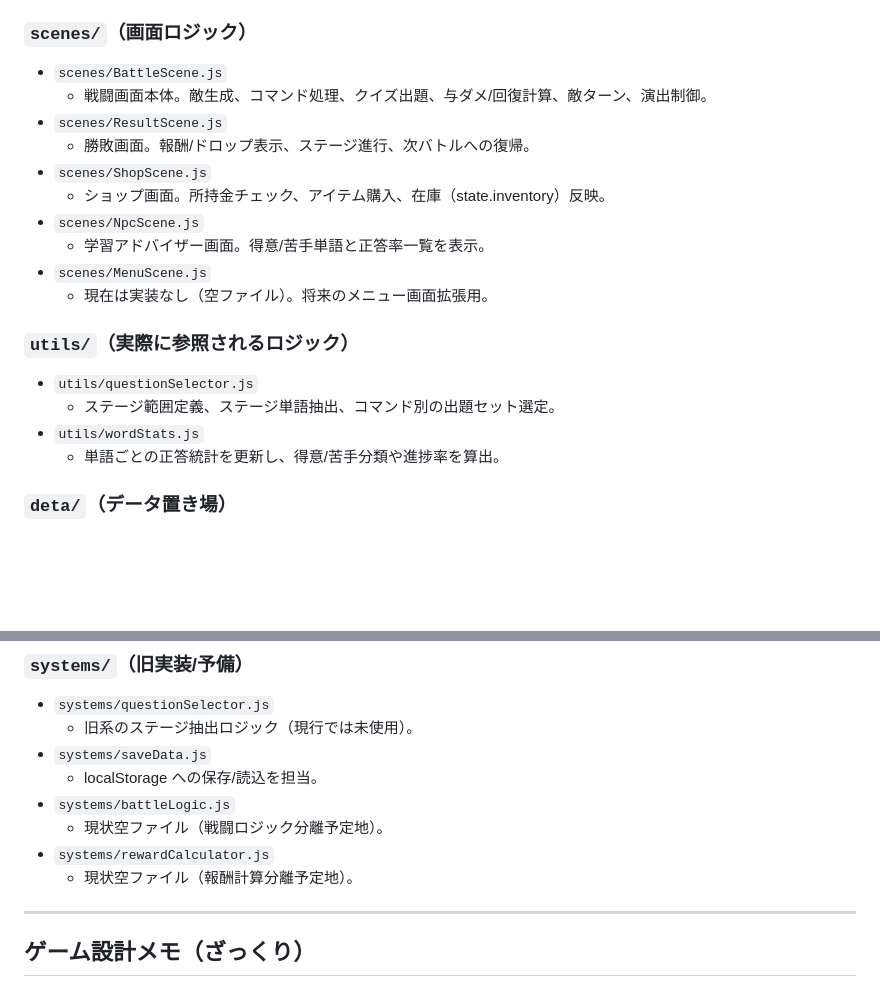
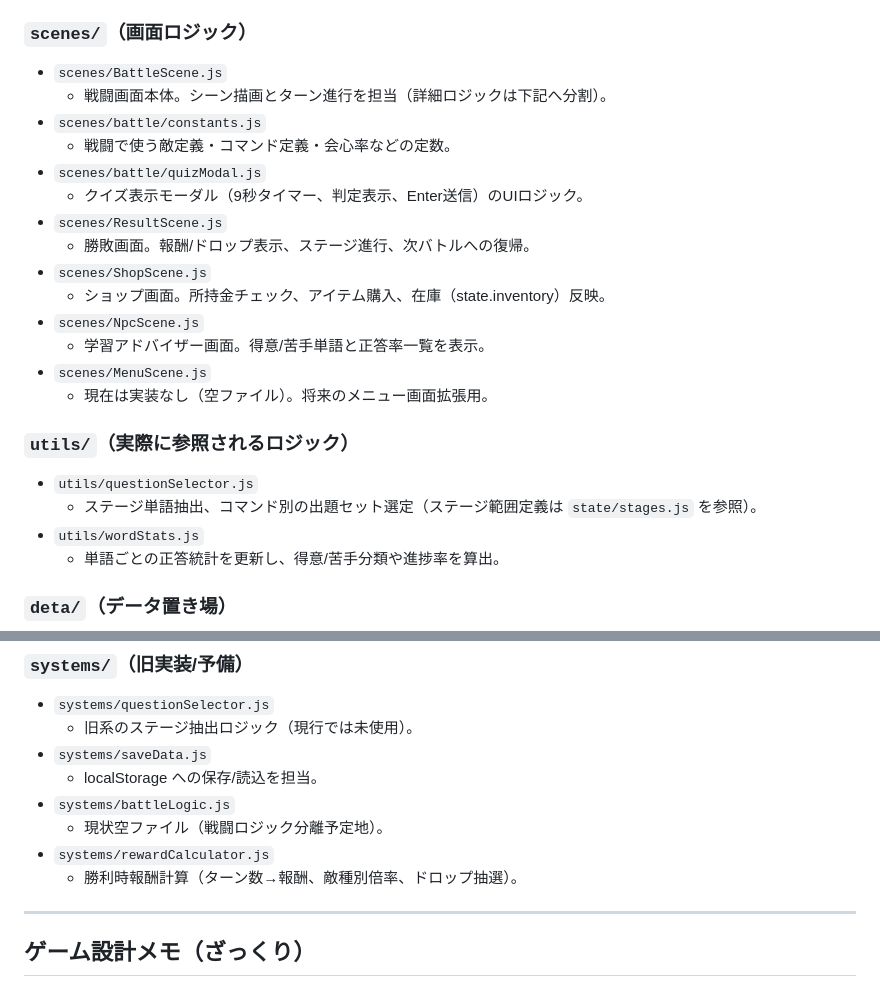
Before and after one commit to uchiyamashouki/EN-game, a Markdown page: README.md, 2 parts joined by grey strips. Rendered like a GitHub page; blank space fills up the shorter version.

Commit message:
Update README with detailed descriptions for files

```diff
--- a/README.md
+++ b/README.md
@@ -61,7 +61,11 @@
 
 ### `scenes/`（画面ロジック）
 - `scenes/BattleScene.js`
-  - 戦闘画面本体。敵生成、コマンド処理、クイズ出題、与ダメ/回復計算、敵ターン、演出制御。
+  - 戦闘画面本体。シーン描画とターン進行を担当（詳細ロジックは下記へ分割）。
+- `scenes/battle/constants.js`
+  - 戦闘で使う敵定義・コマンド定義・会心率などの定数。
+- `scenes/battle/quizModal.js`
+  - クイズ表示モーダル（9秒タイマー、判定表示、Enter送信）のUIロジック。
 - `scenes/ResultScene.js`
   - 勝敗画面。報酬/ドロップ表示、ステージ進行、次バトルへの復帰。
 - `scenes/ShopScene.js`
@@ -73,7 +77,7 @@
 
 ### `utils/`（実際に参照されるロジック）
 - `utils/questionSelector.js`
-  - ステージ範囲定義、ステージ単語抽出、コマンド別の出題セット選定。
+  - ステージ単語抽出、コマンド別の出題セット選定（ステージ範囲定義は `state/stages.js` を参照）。
 - `utils/wordStats.js`
   - 単語ごとの正答統計を更新し、得意/苦手分類や進捗率を算出。
 
@@ -99,7 +103,7 @@
 - `systems/battleLogic.js`
   - 現状空ファイル（戦闘ロジック分離予定地）。
 - `systems/rewardCalculator.js`
-  - 現状空ファイル（報酬計算分離予定地）。
+  - 勝利時報酬計算（ターン数→報酬、敵種別倍率、ドロップ抽選）。
 
 ---
 
```
